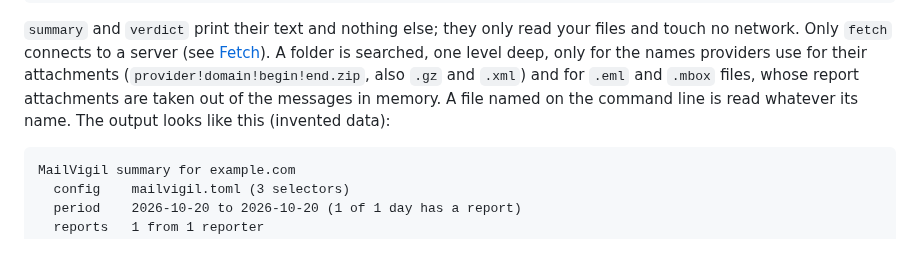
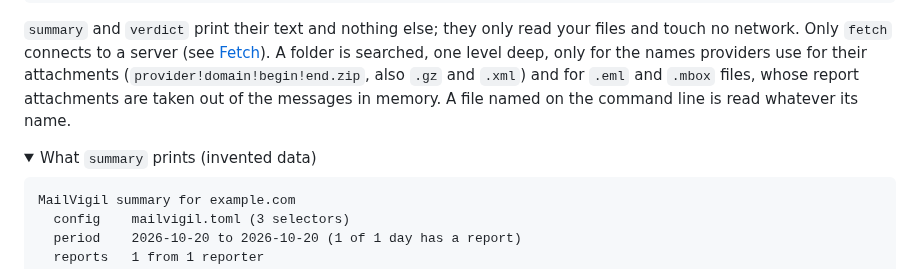
Before and after one commit to ryanvmorais/mailvigil, a Markdown page: README.md, the part around one of its changes. GitHub-like rendering; folded sections open.

````diff
--- a/README.md
+++ b/README.md
@@ -119,7 +142,10 @@ network. Only `fetch` connects to a server (see [Fetch](#fetch)).
 A folder is searched, one level deep, only for the names providers use for their attachments
 (`provider!domain!begin!end.zip`, also `.gz` and `.xml`) and for `.eml` and `.mbox` files, whose
 report attachments are taken out of the messages in memory. A file named on the command line is
-read whatever its name. The output looks like this (invented data):
+read whatever its name.
+
+<details>
+<summary>What <code>summary</code> prints (invented data)</summary>
 
 ```text
 MailVigil summary for example.com
````
Also changed, not shown: other parts of README.md (+36 -3 lines), CLAUDE.md (+3 -0 lines), docs/images/dmarc-reject-verdict-html-report-dark.png (added), docs/images/dmarc-reject-verdict-html-report.png, 3 other files.
